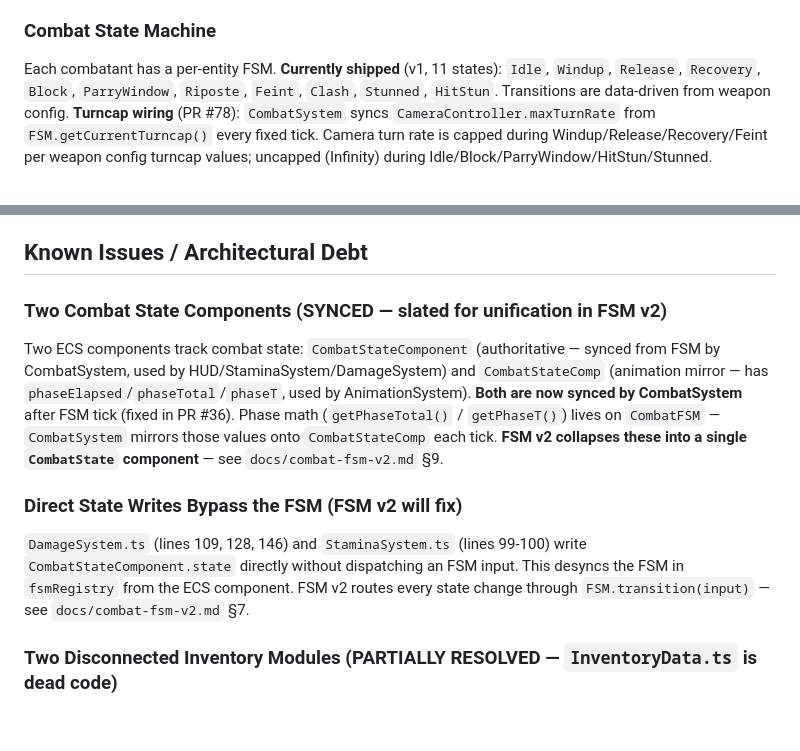
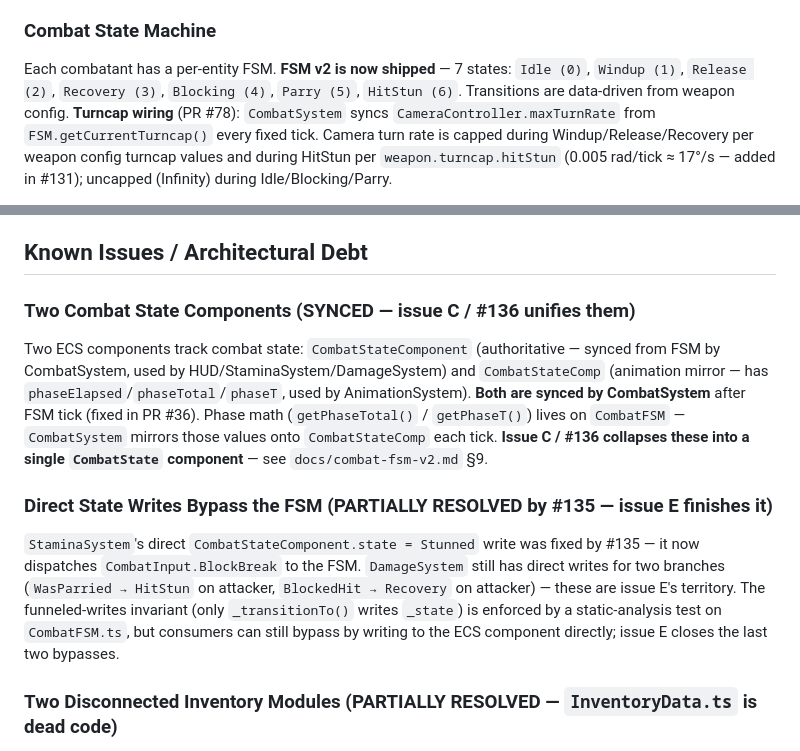
Before and after one commit to prasinus-automation/bladeboyz, a Markdown page: AGENTS.md, 2 parts joined by grey strips. GitHub-like rendering; blank space fills up the shorter version.

Commit message:
docs: AGENTS.md — FSM v2 core LANDED, narrow direct-write debt entry
PR #160 rewrote CombatFSM to the 7-state v2 model with funneled writes.
Updates the Combat State Machine principle to drop the "v1 / in flight"
framing, adds an "FSM v2 — Core LANDED" entry mirroring #131's schema
LANDED entry, and narrows the "Direct State Writes" debt to the two
remaining DamageSystem branches that issue E will close.

Co-Authored-By: Claude Opus 4.7 (1M context) <noreply@anthropic.com>

```diff
--- a/AGENTS.md
+++ b/AGENTS.md
@@ -145,5 +145,5 @@ Everything is an entity with composable components. No god-objects. Systems oper
 - All combat timing is in **fixed-update ticks**, not wall-clock time
 
 ### Combat State Machine
-Each combatant has a per-entity FSM. **Currently shipped** (v1, 11 states): `Idle`, `Windup`, `Release`, `Recovery`, `Block`, `ParryWindow`, `Riposte`, `Feint`, `Clash`, `Stunned`, `HitStun`. Transitions are data-driven from weapon config. **Turncap wiring** (PR #78): `CombatSystem` syncs `CameraController.maxTurnRate` from `FSM.getCurrentTurncap()` every fixed tick. Camera turn rate is capped during Windup/Release/Recovery/Feint per weapon config turncap values; uncapped (Infinity) during Idle/Block/ParryWindow/HitStun/Stunned.
+Each combatant has a per-entity FSM. **FSM v2 is now shipped** — 7 states: `Idle (0)`, `Windup (1)`, `Release (2)`, `Recovery (3)`, `Blocking (4)`, `Parry (5)`, `HitStun (6)`. Transitions are data-driven from weapon config. **Turncap wiring** (PR #78): `CombatSystem` syncs `CameraController.maxTurnRate` from `FSM.getCurrentTurncap()` every fixed tick. Camera turn rate is capped during Windup/Release/Recovery per weapon config turncap values and during HitStun per `weapon.turncap.hitStun` (0.005 rad/tick ≈ 17°/s — added in #131); uncapped (Infinity) during Idle/Blocking/Parry.
 
@@ -214,11 +214,11 @@ npm run lint         # Run ESLint
 
 ## Known Issues / Architectural Debt
 
-### Two Combat State Components (SYNCED — slated for unification in FSM v2)
-Two ECS components track combat state: `CombatStateComponent` (authoritative — synced from FSM by CombatSystem, used by HUD/StaminaSystem/DamageSystem) and `CombatStateComp` (animation mirror — has `phaseElapsed`/`phaseTotal`/`phaseT`, used by AnimationSystem). **Both are now synced by CombatSystem** after FSM tick (fixed in PR #36). Phase math (`getPhaseTotal()` / `getPhaseT()`) lives on `CombatFSM` — `CombatSystem` mirrors those values onto `CombatStateComp` each tick. **FSM v2 collapses these into a single `CombatState` component** — see `docs/combat-fsm-v2.md` §9.
+### Two Combat State Components (SYNCED — issue C / #136 unifies them)
+Two ECS components track combat state: `CombatStateComponent` (authoritative — synced from FSM by CombatSystem, used by HUD/StaminaSystem/DamageSystem) and `CombatStateComp` (animation mirror — has `phaseElapsed`/`phaseTotal`/`phaseT`, used by AnimationSystem). **Both are synced by CombatSystem** after FSM tick (fixed in PR #36). Phase math (`getPhaseTotal()` / `getPhaseT()`) lives on `CombatFSM` — `CombatSystem` mirrors those values onto `CombatStateComp` each tick. **Issue C / #136 collapses these into a single `CombatState` component** — see `docs/combat-fsm-v2.md` §9.
 
-### Direct State Writes Bypass the FSM (FSM v2 will fix)
-`DamageSystem.ts` (lines 109, 128, 146) and `StaminaSystem.ts` (lines 99-100) write `CombatStateComponent.state` directly without dispatching an FSM input. This desyncs the FSM in `fsmRegistry` from the ECS component. FSM v2 routes every state change through `FSM.transition(input)` — see `docs/combat-fsm-v2.md` §7.
+### Direct State Writes Bypass the FSM (PARTIALLY RESOLVED by #135 — issue E finishes it)
+`StaminaSystem`'s direct `CombatStateComponent.state = Stunned` write was fixed by #135 — it now dispatches `CombatInput.BlockBreak` to the FSM. `DamageSystem` still has direct writes for two branches (`WasParried → HitStun` on attacker, `BlockedHit → Recovery` on attacker) — these are issue E's territory. The funneled-writes invariant (only `_transitionTo()` writes `_state`) is enforced by a static-analysis test on `CombatFSM.ts`, but consumers can still bypass by writing to the ECS component directly; issue E closes the last two bypasses.
 
 ### Two Disconnected Inventory Modules (PARTIALLY RESOLVED — `InventoryData.ts` is dead code)
 `src/inventory/InventoryData.ts` is a lightweight UI-only side-table that was originally consumed by `InventoryPanel.ts`. `src/ecs/systems/InventorySystem.ts` is the real system with full equip logic (3D model swap, FSM update, ECS sync). **`InventoryPanel.ts` now correctly imports from `InventorySystem.ts`** (line 11 — `getInventory`, `equipWeapon`). `InventoryData.ts` is unused dead code referenced only by its own tests; remove in a cleanup PR.
```
Also changed, not shown: other parts of AGENTS.md (+2 -2 lines).
